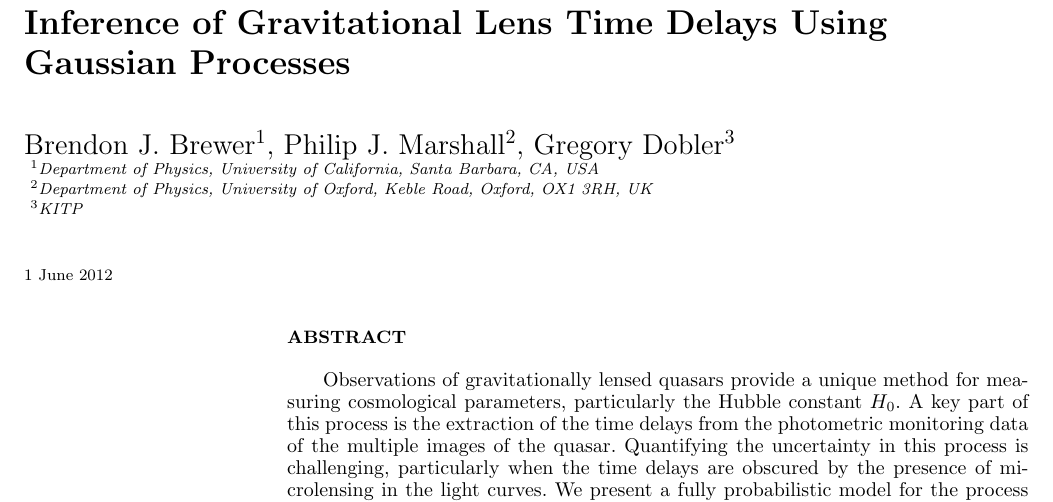
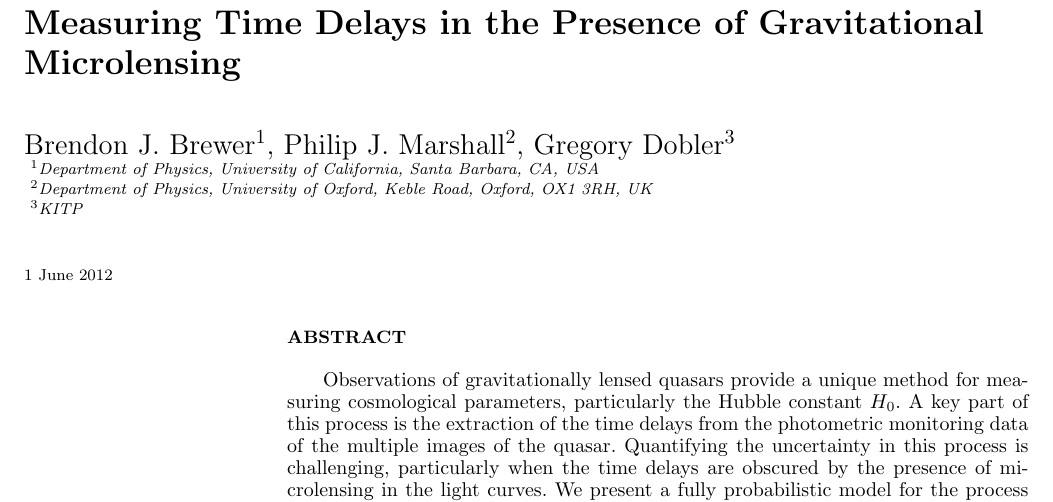
Before and after one commit to eggplantbren/Flotsam, a LaTeX paper (doc/Paper1/ms.tex): part of page 1 of 5, cut at the place of the change. Compiled offline with LaTeX, dvips and Ghostscript; a LaTeX package or settings file that is missing is left out.

Commit message:
New title

```diff
--- a/doc/Paper1/ms.tex
+++ b/doc/Paper1/ms.tex
@@ -7,8 +7,8 @@
 
 % -----------------------------------------------------------------------------
 
-\title[Time Delays with Gaussian Processes]
-{Inference of Gravitational Lens Time Delays Using Gaussian Processes}
+\title[Measuring Time Delays]
+{Measuring Time Delays in the Presence of Gravitational Microlensing}
 \author[B. J. Brewer]{Brendon J. Brewer$^1$, Philip J. Marshall$^2$, Gregory Dobler$^3$ \\
 $^1$Department of Physics, University of California, Santa Barbara, CA, USA \\
 $^2$Department of Physics, University of Oxford, Keble Road, Oxford, OX1 3RH, UK \\
```
